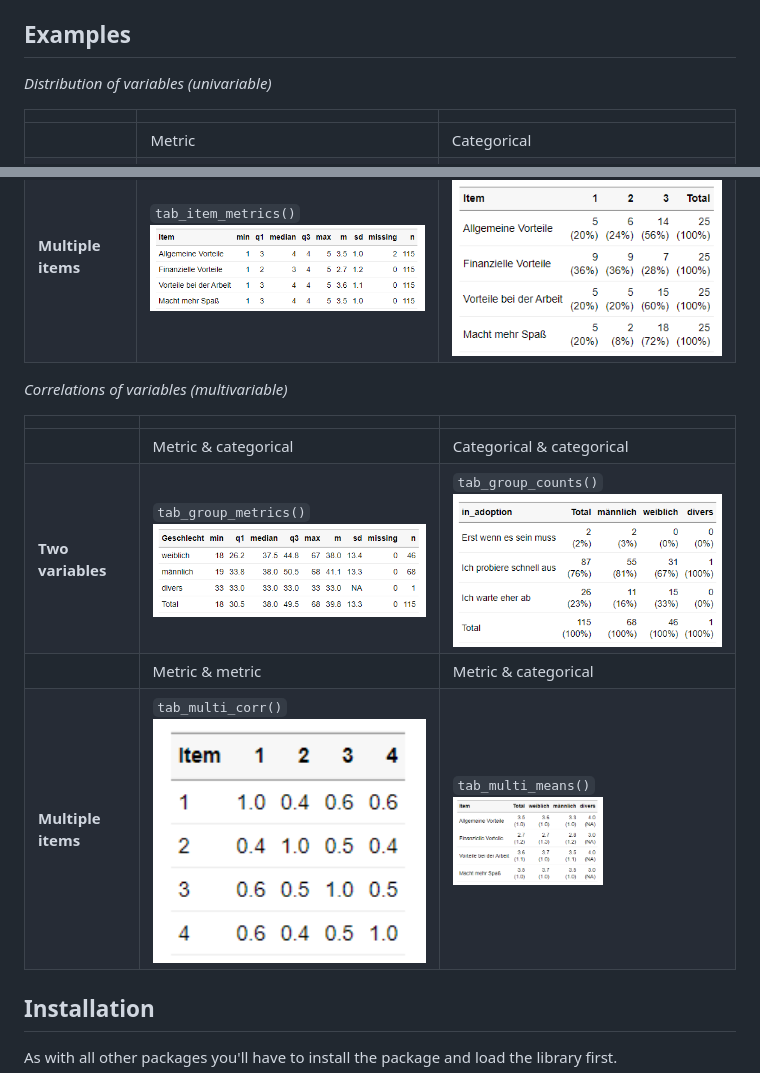
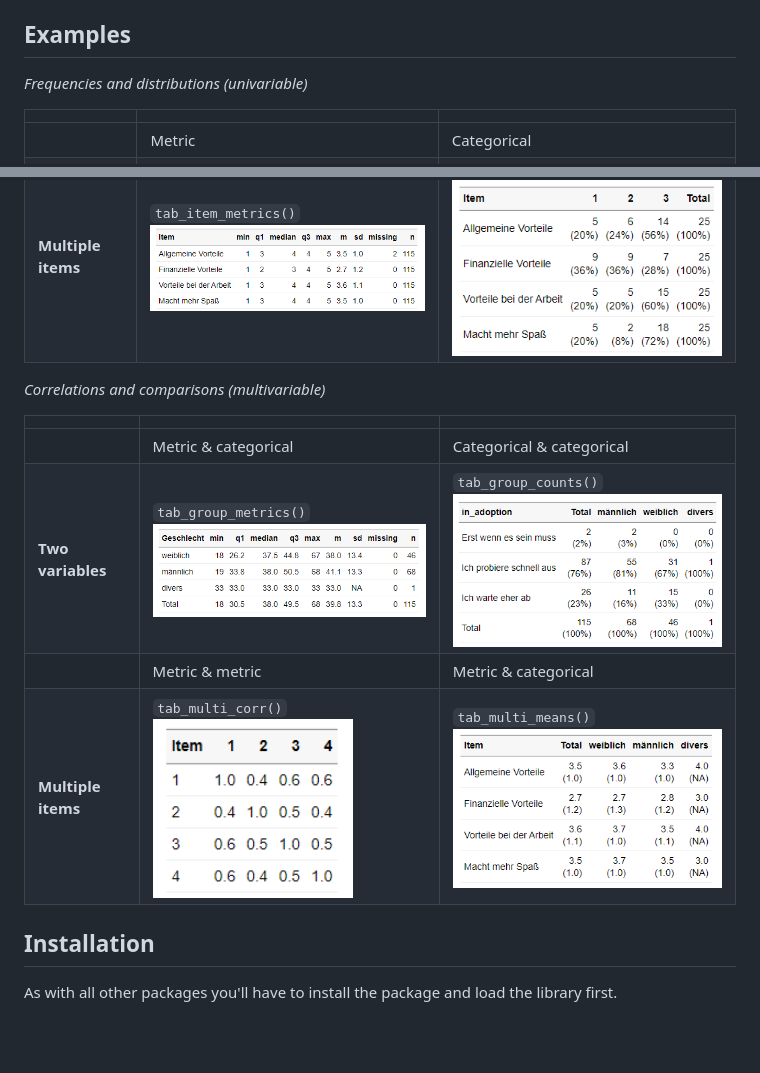
Before and after one commit to strohne/volker, a Markdown page: README.md, 2 parts joined by grey strips. Drawn GitHub-style; blank space fills up the shorter version.

```diff
--- a/README.md
+++ b/README.md
@@ -30,7 +30,7 @@ Es ist besonders für Befragungsdaten geeignet. Überlegen Sie sich vor der Ausw
 
 ## Examples
 
-*Distribution of variables (univariable)*
+*Frequencies and distributions (univariable)*
 
 |  | | |
 |----------------------------------------|--------------------------------------------|---|
@@ -39,14 +39,14 @@ Es ist besonders für Befragungsdaten geeignet. Überlegen Sie sich vor der Ausw
 |                      |   Metric                                         | Categorical  |
 | **Multiple items**                                    | `tab_item_metrics()`<br><img src="plots/tab_item_metrics.png" alt="Verteilungsübersicht einer Itembatterie" title="Verteilungsübersicht Itembatterie" width="400" style="margin: 10px;"> | `tab_item_counts()`<br><img src="plots/tab_item_counts.png" alt="Häufigkeitsübersicht einer Itembatterie" title="Häufigkeitstabelle Items" width="400"  style="margin: 10px;"> |
 
-*Correlations of variables (multivariable)*
+*Correlations and comparisons (multivariable)*
 
 |  | | |
 |----------------------------------------|--------------------------------------------|---|
 |                      |  Metric & categorical                                      | Categorical & categorical   |
 |       **Two variables**                                 | `tab_group_metrics()`<br><img src="plots/tab_group_metrics.png" alt="" title="Verteilungsübersicht Gruppenvergleich" width="400" style="margin: 10px;"> | `tab_group_counts()`<br><img src="plots/tab_group_counts.png" alt="Kreuztabelle" title="Kreuztabelle" width="400" style="margin: 10px;"> |
 |                      |  Metric & metric                                      | Metric & categorical   |
-|       **Multiple items**                                 | `tab_multi_corr()`<br><img src="plots/tab_multi_corr.png" alt="" title="Korrelation mehrerer Items mit metrischen Variablen" width="400" style="margin: 10px;"> | `tab_multi_means()`<br><img src="plots/tab_multi_means.png" alt="Mittelwertvergleich von Items nach Gruppe" title="Mittelwertvergleich" width="150" style="margin: 10px;"> |
+|       **Multiple items**                                 | `tab_multi_corr()`<br><img src="plots/tab_multi_corr.png" alt="" title="Korrelation mehrerer Items mit metrischen Variablen" width="200" style="margin: 10px;"> | `tab_multi_means()`<br><img src="plots/tab_multi_means.png" alt="Mittelwertvergleich von Items nach Gruppe" title="Mittelwertvergleich" width="400" style="margin: 10px;"> |
 
 
 ## Installation
```
